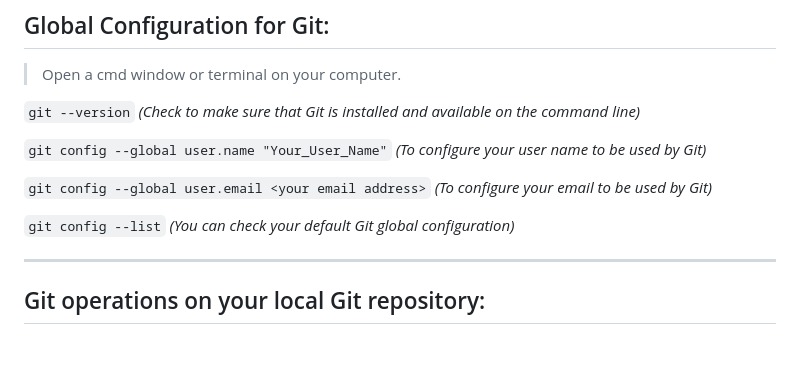
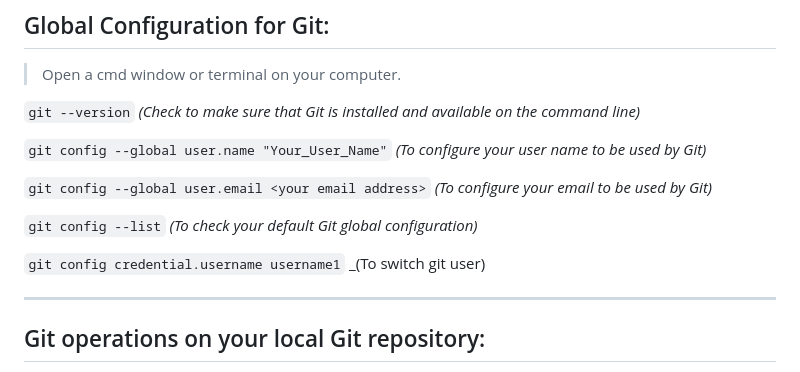
Before and after one commit to bhavya4official/git-test, a Markdown page: README.md, the part around the change. Rendered like a GitHub page; blank space fills up the shorter version.

Commit message:
git user switch command added

```diff
--- a/README.md
+++ b/README.md
@@ -14,7 +14,9 @@ _(Downloading and Installing Git)_
 
 `git config --global user.email <your email address>` _(To configure your email to be used by Git)_
 
-`git config --list` _(You can check your default Git global configuration)_
+`git config --list` _(To check your default Git global configuration)_
+
+`git config credential.username username1` _(To switch git user)
 ***
 
 ## Git operations on your local Git repository:
```
